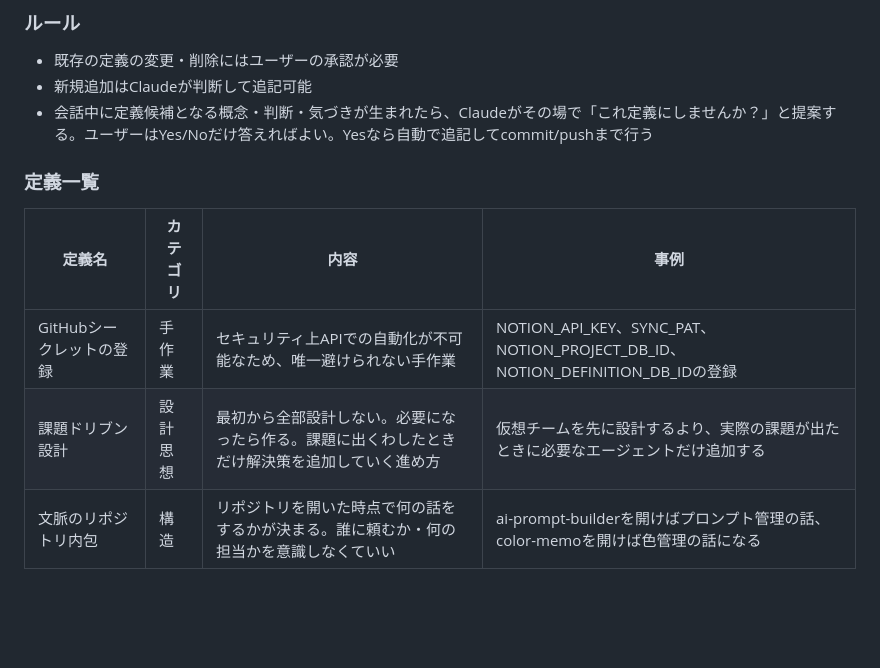
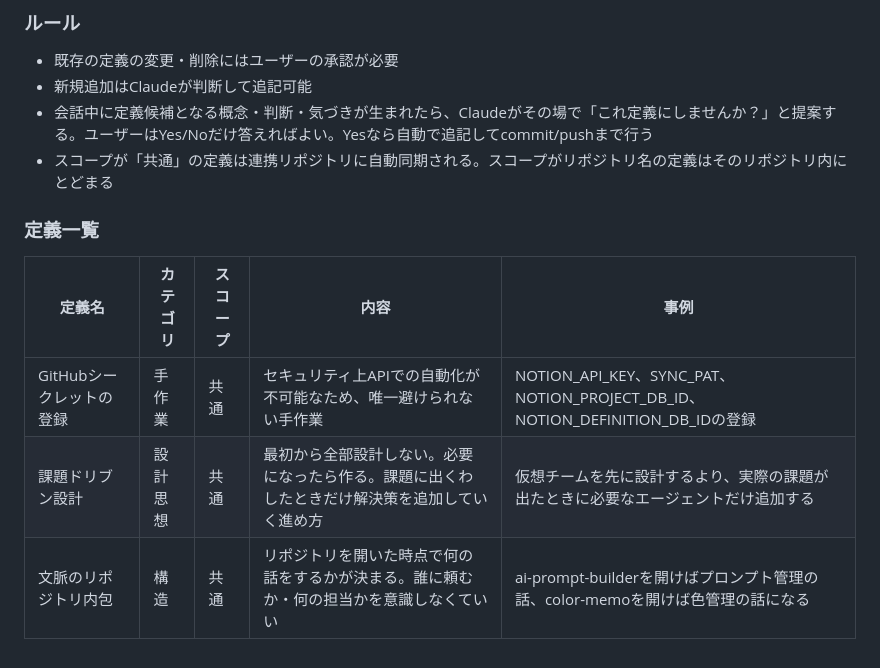
Before and after one commit to pic-kn/presetry, a Markdown page: CLAUDE.md, the part around the change. Drawn GitHub-style; blank space fills up the shorter version.

Commit message:
sync: CLAUDE.md（共通定義）をai-prompt-builderから自動反映

```diff
--- a/CLAUDE.md
+++ b/CLAUDE.md
@@ -55,11 +55,12 @@ git pull origin main
 - 既存の定義の変更・削除にはユーザーの承認が必要
 - 新規追加はClaudeが判断して追記可能
 - 会話中に定義候補となる概念・判断・気づきが生まれたら、Claudeがその場で「これ定義にしませんか？」と提案する。ユーザーはYes/Noだけ答えればよい。Yesなら自動で追記してcommit/pushまで行う
+- スコープが「共通」の定義は連携リポジトリに自動同期される。スコープがリポジトリ名の定義はそのリポジトリ内にとどまる
 
 ### 定義一覧
 
-| 定義名 | カテゴリ | 内容 | 事例 |
-|---|---|---|---|
-| GitHubシークレットの登録 | 手作業 | セキュリティ上APIでの自動化が不可能なため、唯一避けられない手作業 | NOTION_API_KEY、SYNC_PAT、NOTION_PROJECT_DB_ID、NOTION_DEFINITION_DB_IDの登録 |
-| 課題ドリブン設計 | 設計思想 | 最初から全部設計しない。必要になったら作る。課題に出くわしたときだけ解決策を追加していく進め方 | 仮想チームを先に設計するより、実際の課題が出たときに必要なエージェントだけ追加する |
-| 文脈のリポジトリ内包 | 構造 | リポジトリを開いた時点で何の話をするかが決まる。誰に頼むか・何の担当かを意識しなくていい | ai-prompt-builderを開けばプロンプト管理の話、color-memoを開けば色管理の話になる |
+| 定義名 | カテゴリ | スコープ | 内容 | 事例 |
+|---|---|---|---|---|
+| GitHubシークレットの登録 | 手作業 | 共通 | セキュリティ上APIでの自動化が不可能なため、唯一避けられない手作業 | NOTION_API_KEY、SYNC_PAT、NOTION_PROJECT_DB_ID、NOTION_DEFINITION_DB_IDの登録 |
+| 課題ドリブン設計 | 設計思想 | 共通 | 最初から全部設計しない。必要になったら作る。課題に出くわしたときだけ解決策を追加していく進め方 | 仮想チームを先に設計するより、実際の課題が出たときに必要なエージェントだけ追加する |
+| 文脈のリポジトリ内包 | 構造 | 共通 | リポジトリを開いた時点で何の話をするかが決まる。誰に頼むか・何の担当かを意識しなくていい | ai-prompt-builderを開けばプロンプト管理の話、color-memoを開けば色管理の話になる |
```
